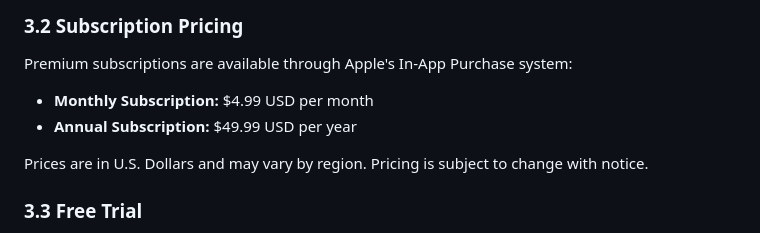
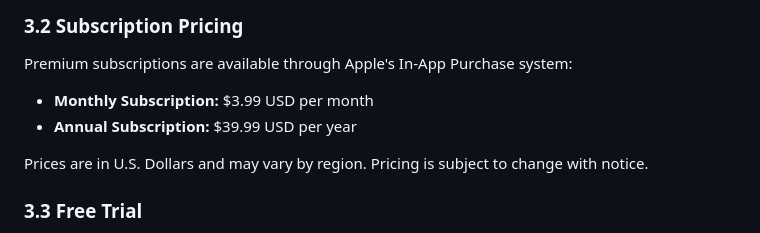
Before and after one commit to nashl0502/numerlo_math_trainer, a Markdown page: legal/terms-of-service.md, the part around the change. Drawn GitHub-style.

```diff
--- a/legal/terms-of-service.md
+++ b/legal/terms-of-service.md
@@ -38,8 +38,8 @@ Numerlo - Math Trainer offers two service tiers:
 
 Premium subscriptions are available through Apple's In-App Purchase system:
 
-- **Monthly Subscription:** $4.99 USD per month
-- **Annual Subscription:** $49.99 USD per year
+- **Monthly Subscription:** $3.99 USD per month
+- **Annual Subscription:** $39.99 USD per year
 
 Prices are in U.S. Dollars and may vary by region. Pricing is subject to change with notice.
 
```
